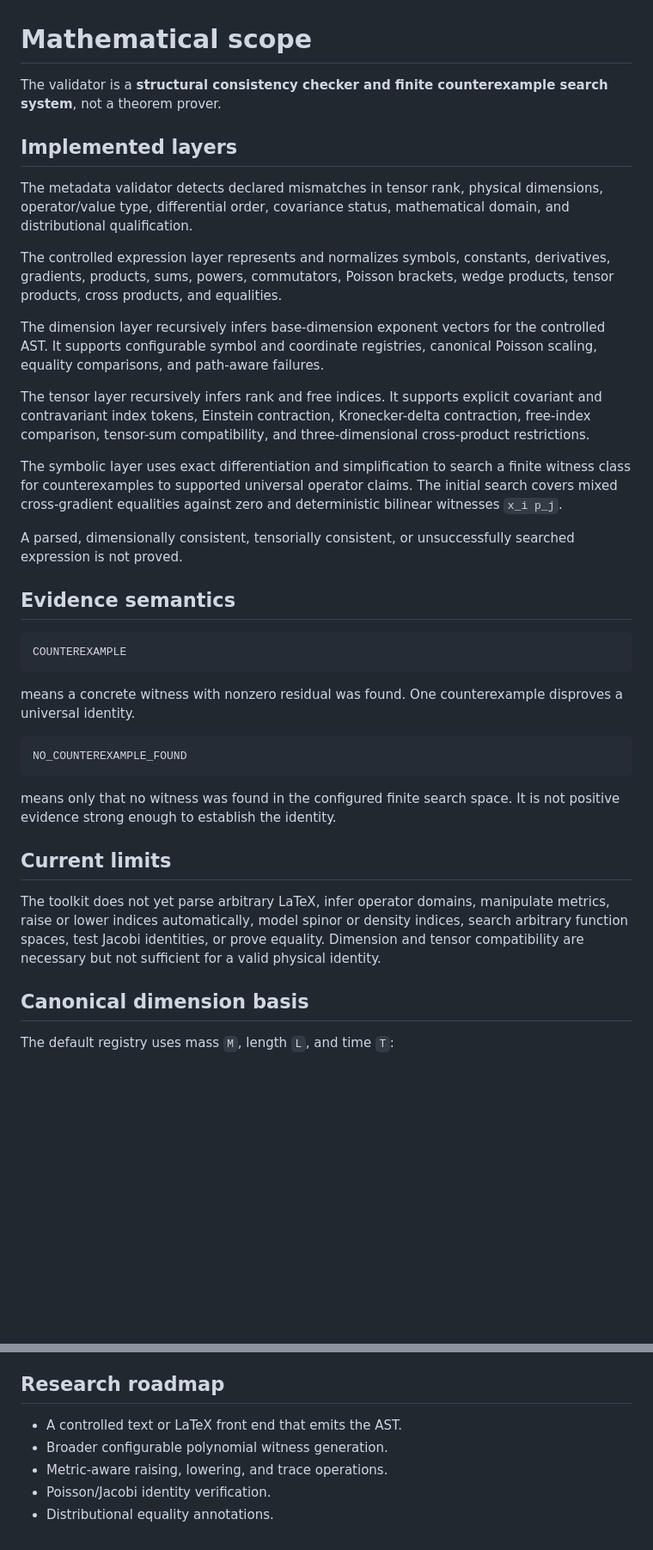
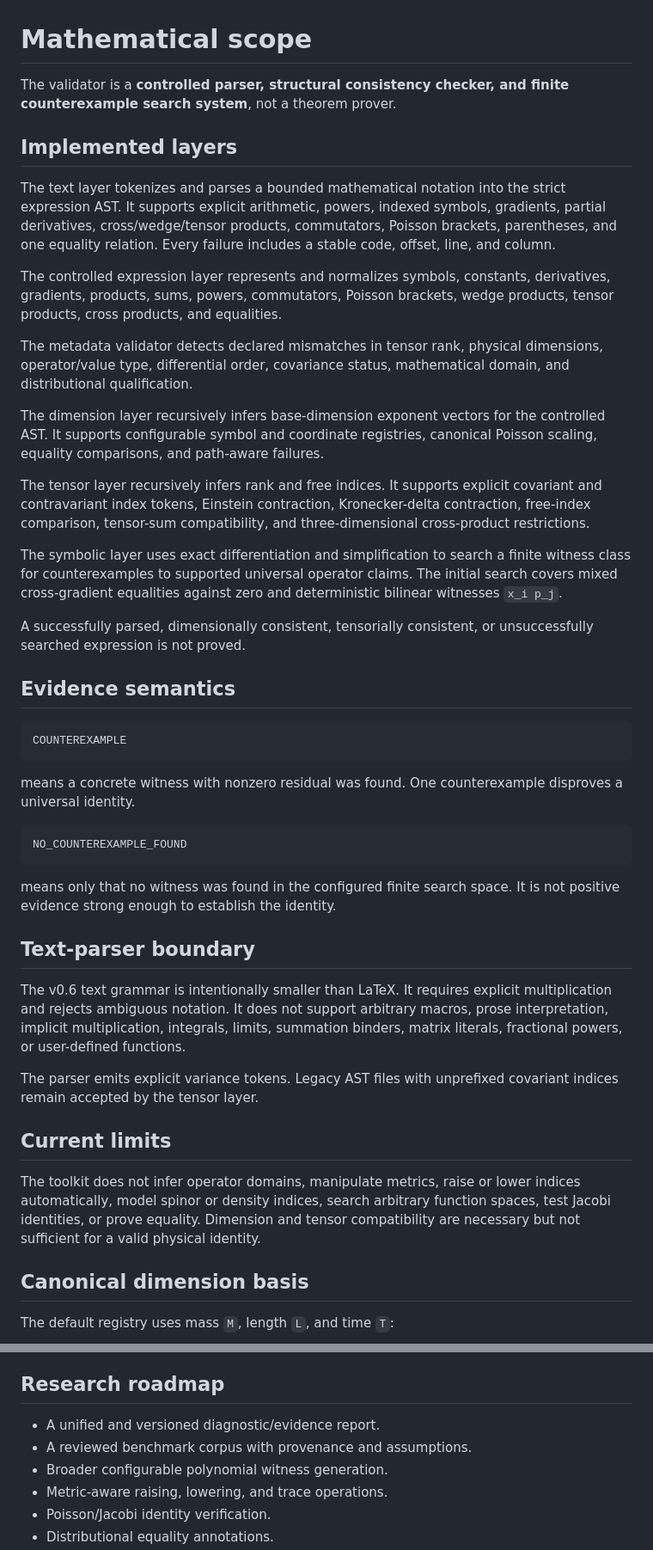
Before and after one commit to artistso/whitepapers, a Markdown page: phase-space-identity-validator/docs/MATHEMATICAL_SCOPE.md, 2 parts joined by grey strips. Shown at 86% size. Drawn GitHub-style; blank space fills up the shorter version.

Commit message:
docs: update scope for controlled text parsing

```diff
--- a/phase-space-identity-validator/docs/MATHEMATICAL_SCOPE.md
+++ b/phase-space-identity-validator/docs/MATHEMATICAL_SCOPE.md
@@ -1,12 +1,14 @@
 # Mathematical scope
 
-The validator is a **structural consistency checker and finite counterexample search system**, not a theorem prover.
+The validator is a **controlled parser, structural consistency checker, and finite counterexample search system**, not a theorem prover.
 
 ## Implemented layers
 
-The metadata validator detects declared mismatches in tensor rank, physical dimensions, operator/value type, differential order, covariance status, mathematical domain, and distributional qualification.
+The text layer tokenizes and parses a bounded mathematical notation into the strict expression AST. It supports explicit arithmetic, powers, indexed symbols, gradients, partial derivatives, cross/wedge/tensor products, commutators, Poisson brackets, parentheses, and one equality relation. Every failure includes a stable code, offset, line, and column.
 
 The controlled expression layer represents and normalizes symbols, constants, derivatives, gradients, products, sums, powers, commutators, Poisson brackets, wedge products, tensor products, cross products, and equalities.
+
+The metadata validator detects declared mismatches in tensor rank, physical dimensions, operator/value type, differential order, covariance status, mathematical domain, and distributional qualification.
 
 The dimension layer recursively infers base-dimension exponent vectors for the controlled AST. It supports configurable symbol and coordinate registries, canonical Poisson scaling, equality comparisons, and path-aware failures.
 
@@ -14,7 +16,7 @@ The tensor layer recursively infers rank and free indices. It supports explicit
 
 The symbolic layer uses exact differentiation and simplification to search a finite witness class for counterexamples to supported universal operator claims. The initial search covers mixed cross-gradient equalities against zero and deterministic bilinear witnesses `x_i p_j`.
 
-A parsed, dimensionally consistent, tensorially consistent, or unsuccessfully searched expression is not proved.
+A successfully parsed, dimensionally consistent, tensorially consistent, or unsuccessfully searched expression is not proved.
 
 ## Evidence semantics
 
@@ -30,9 +32,15 @@ NO_COUNTEREXAMPLE_FOUND
 
 means only that no witness was found in the configured finite search space. It is not positive evidence strong enough to establish the identity.
 
+## Text-parser boundary
+
+The v0.6 text grammar is intentionally smaller than LaTeX. It requires explicit multiplication and rejects ambiguous notation. It does not support arbitrary macros, prose interpretation, implicit multiplication, integrals, limits, summation binders, matrix literals, fractional powers, or user-defined functions.
+
+The parser emits explicit variance tokens. Legacy AST files with unprefixed covariant indices remain accepted by the tensor layer.
+
 ## Current limits
 
-The toolkit does not yet parse arbitrary LaTeX, infer operator domains, manipulate metrics, raise or lower indices automatically, model spinor or density indices, search arbitrary function spaces, test Jacobi identities, or prove equality. Dimension and tensor compatibility are necessary but not sufficient for a valid physical identity.
+The toolkit does not infer operator domains, manipulate metrics, raise or lower indices automatically, model spinor or density indices, search arbitrary function spaces, test Jacobi identities, or prove equality. Dimension and tensor compatibility are necessary but not sufficient for a valid physical identity.
 
 ## Canonical dimension basis
 
@@ -58,7 +66,8 @@ A contraction occurs only when an index appears exactly twice, in the same vecto
 
 ## Research roadmap
 
-- A controlled text or LaTeX front end that emits the AST.
+- A unified and versioned diagnostic/evidence report.
+- A reviewed benchmark corpus with provenance and assumptions.
 - Broader configurable polynomial witness generation.
 - Metric-aware raising, lowering, and trace operations.
 - Poisson/Jacobi identity verification.
```
